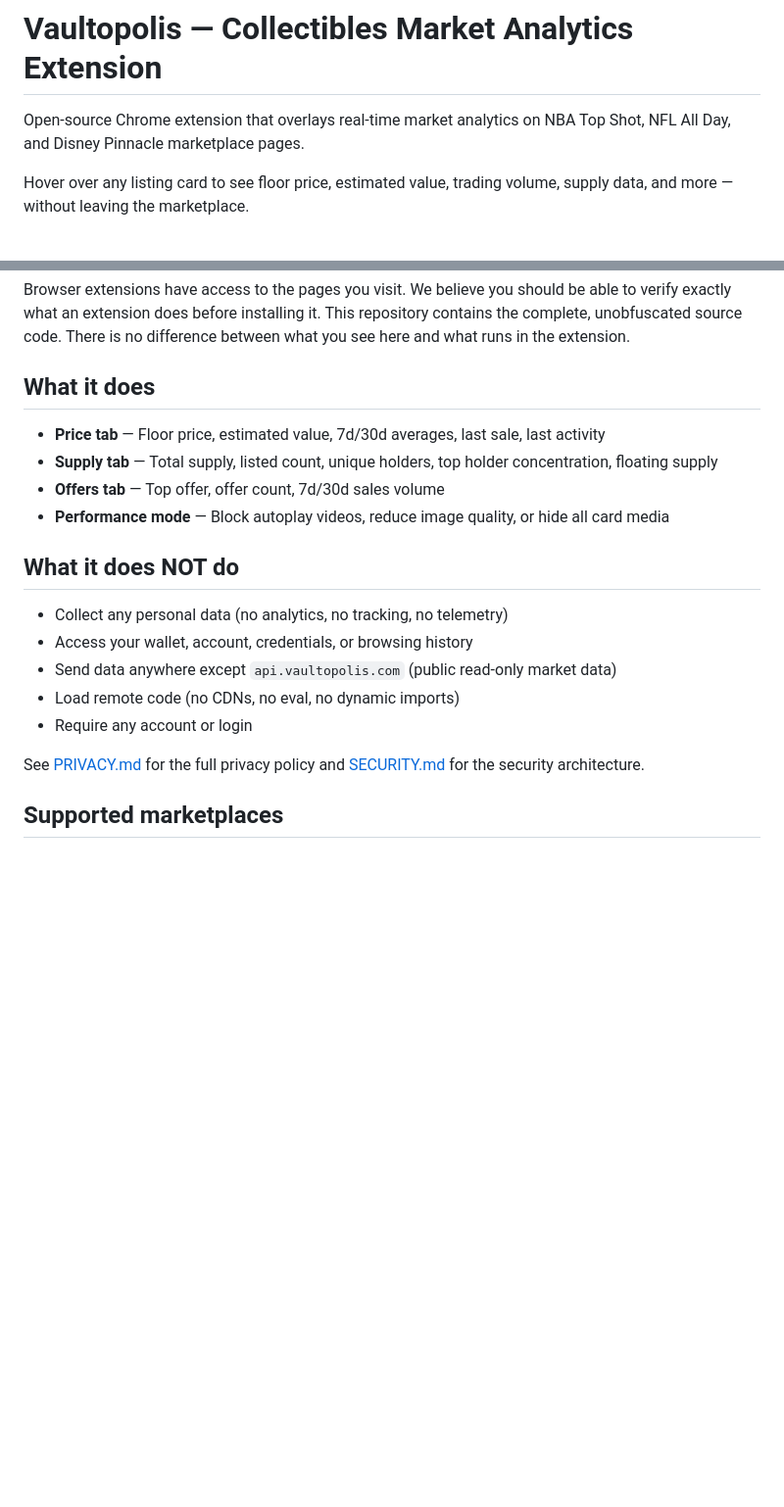
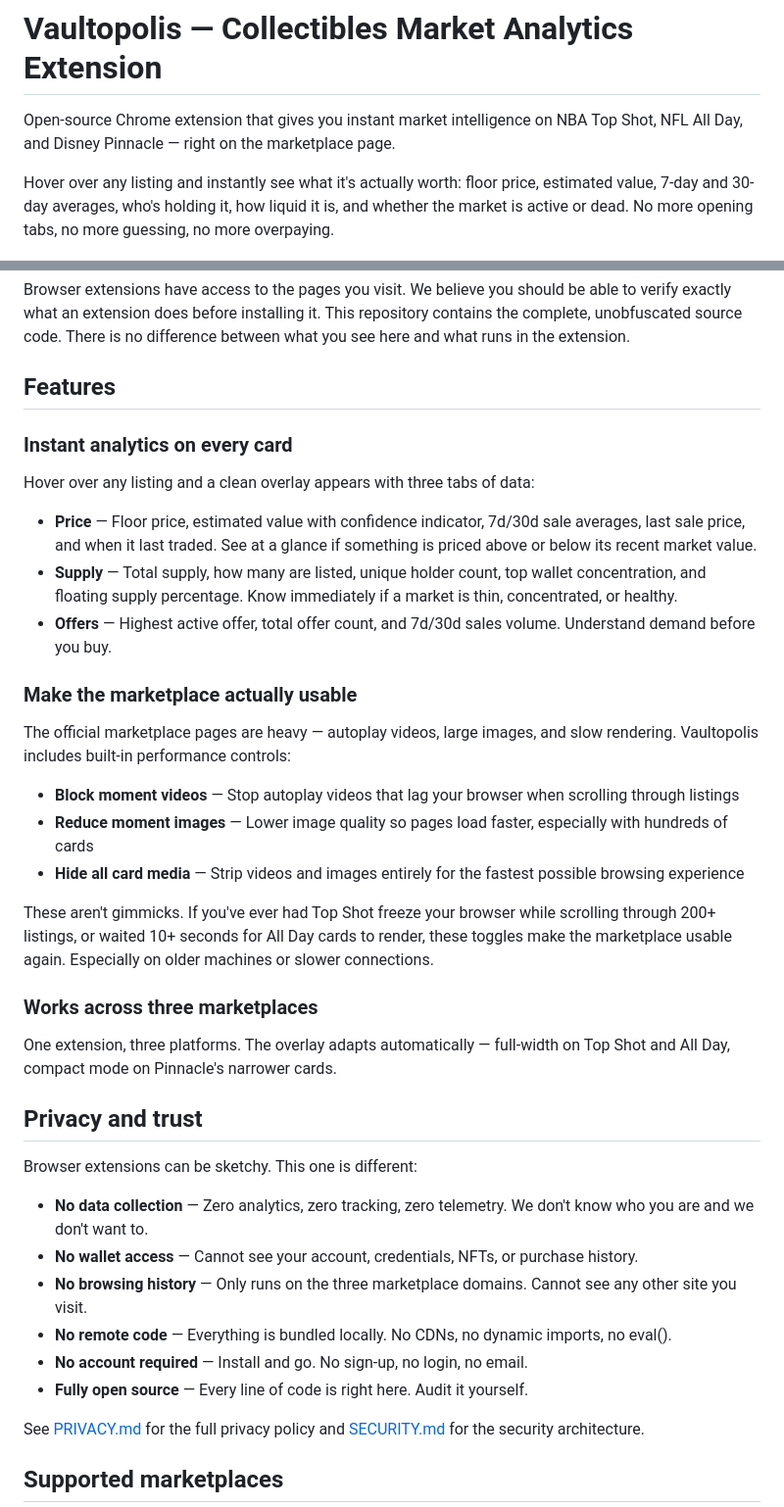
Before and after one commit to LibruaryNFT/vaultopolis-extension, a Markdown page: README.md, 2 parts joined by grey strips. Shown at 98% size. GitHub-like rendering; blank space fills up the shorter version.

Commit message:
docs: rewrite README — highlight performance features and trust model
The performance controls (video blocking, image reduction, media hiding)
are a major differentiator that was buried in a bullet point. Now has
its own section explaining the real-world impact. Privacy section
rewritten to lead with trust.

Co-Authored-By: Claude Opus 4.6 (1M context) <noreply@anthropic.com>

```diff
--- a/README.md
+++ b/README.md
@@ -1,8 +1,8 @@
 # Vaultopolis — Collectibles Market Analytics Extension
 
-Open-source Chrome extension that overlays real-time market analytics on NBA Top Shot, NFL All Day, and Disney Pinnacle marketplace pages.
+Open-source Chrome extension that gives you instant market intelligence on NBA Top Shot, NFL All Day, and Disney Pinnacle — right on the marketplace page.
 
-Hover over any listing card to see floor price, estimated value, trading volume, supply data, and more — without leaving the marketplace.
+Hover over any listing and instantly see what it's actually worth: floor price, estimated value, 7-day and 30-day averages, who's holding it, how liquid it is, and whether the market is active or dead. No more opening tabs, no more guessing, no more overpaying.
 
 <p align="center">
   <img src="assets/store/screenshot-topshot-price.png" width="240" alt="Price tab — Top Shot">
@@ -19,20 +19,40 @@ Hover over any listing card to see floor price, estimated value, trading volume,
 
 Browser extensions have access to the pages you visit. We believe you should be able to verify exactly what an extension does before installing it. This repository contains the complete, unobfuscated source code. There is no difference between what you see here and what runs in the extension.
 
-## What it does
+## Features
 
-- **Price tab** — Floor price, estimated value, 7d/30d averages, last sale, last activity
-- **Supply tab** — Total supply, listed count, unique holders, top holder concentration, floating supply
-- **Offers tab** — Top offer, offer count, 7d/30d sales volume
-- **Performance mode** — Block autoplay videos, reduce image quality, or hide all card media
+### Instant analytics on every card
 
-## What it does NOT do
+Hover over any listing and a clean overlay appears with three tabs of data:
 
-- Collect any personal data (no analytics, no tracking, no telemetry)
-- Access your wallet, account, credentials, or browsing history
-- Send data anywhere except `api.vaultopolis.com` (public read-only market data)
-- Load remote code (no CDNs, no eval, no dynamic imports)
-- Require any account or login
+- **Price** — Floor price, estimated value with confidence indicator, 7d/30d sale averages, last sale price, and when it last traded. See at a glance if something is priced above or below its recent market value.
+- **Supply** — Total supply, how many are listed, unique holder count, top wallet concentration, and floating supply percentage. Know immediately if a market is thin, concentrated, or healthy.
+- **Offers** — Highest active offer, total offer count, and 7d/30d sales volume. Understand demand before you buy.
+
+### Make the marketplace actually usable
+
+The official marketplace pages are heavy — autoplay videos, large images, and slow rendering. Vaultopolis includes built-in performance controls:
+
+- **Block moment videos** — Stop autoplay videos that lag your browser when scrolling through listings
+- **Reduce moment images** — Lower image quality so pages load faster, especially with hundreds of cards
+- **Hide all card media** — Strip videos and images entirely for the fastest possible browsing experience
+
+These aren't gimmicks. If you've ever had Top Shot freeze your browser while scrolling through 200+ listings, or waited 10+ seconds for All Day cards to render, these toggles make the marketplace usable again. Especially on older machines or slower connections.
+
+### Works across three marketplaces
+
+One extension, three platforms. The overlay adapts automatically — full-width on Top Shot and All Day, compact mode on Pinnacle's narrower cards.
+
+## Privacy and trust
+
+Browser extensions can be sketchy. This one is different:
+
+- **No data collection** — Zero analytics, zero tracking, zero telemetry. We don't know who you are and we don't want to.
+- **No wallet access** — Cannot see your account, credentials, NFTs, or purchase history.
+- **No browsing history** — Only runs on the three marketplace domains. Cannot see any other site you visit.
+- **No remote code** — Everything is bundled locally. No CDNs, no dynamic imports, no eval().
+- **No account required** — Install and go. No sign-up, no login, no email.
+- **Fully open source** — Every line of code is right here. Audit it yourself.
 
 See [PRIVACY.md](PRIVACY.md) for the full privacy policy and [SECURITY.md](SECURITY.md) for the security architecture.
 
```
